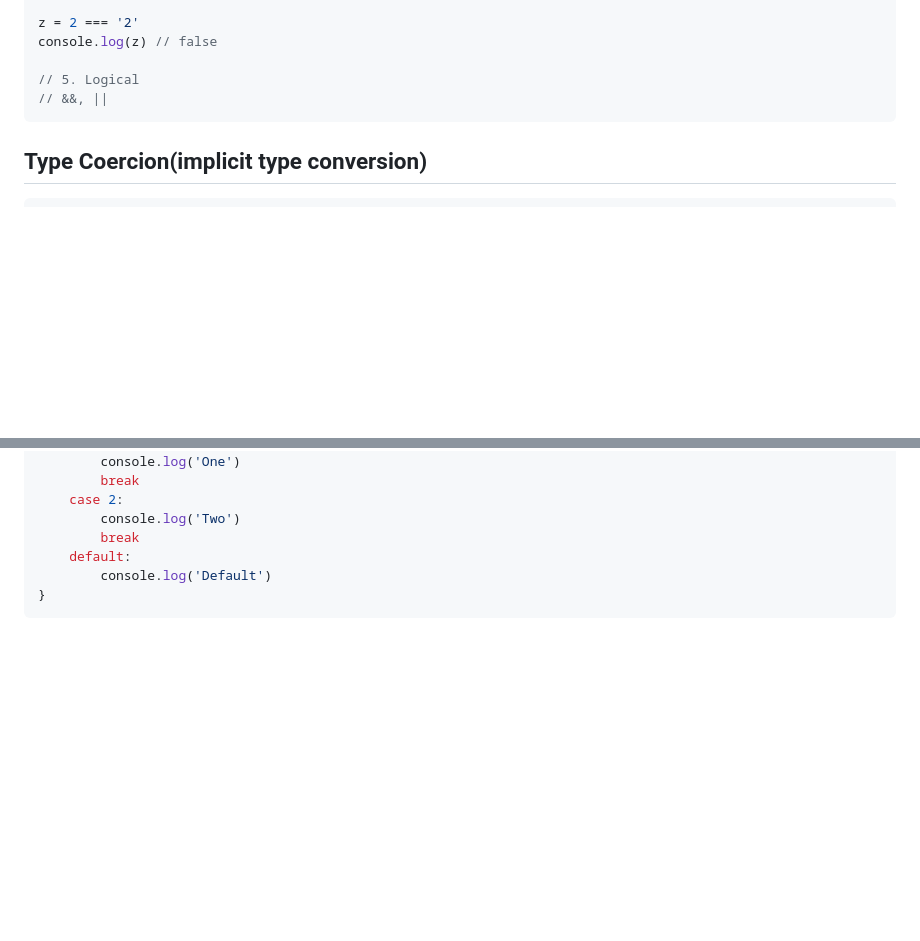
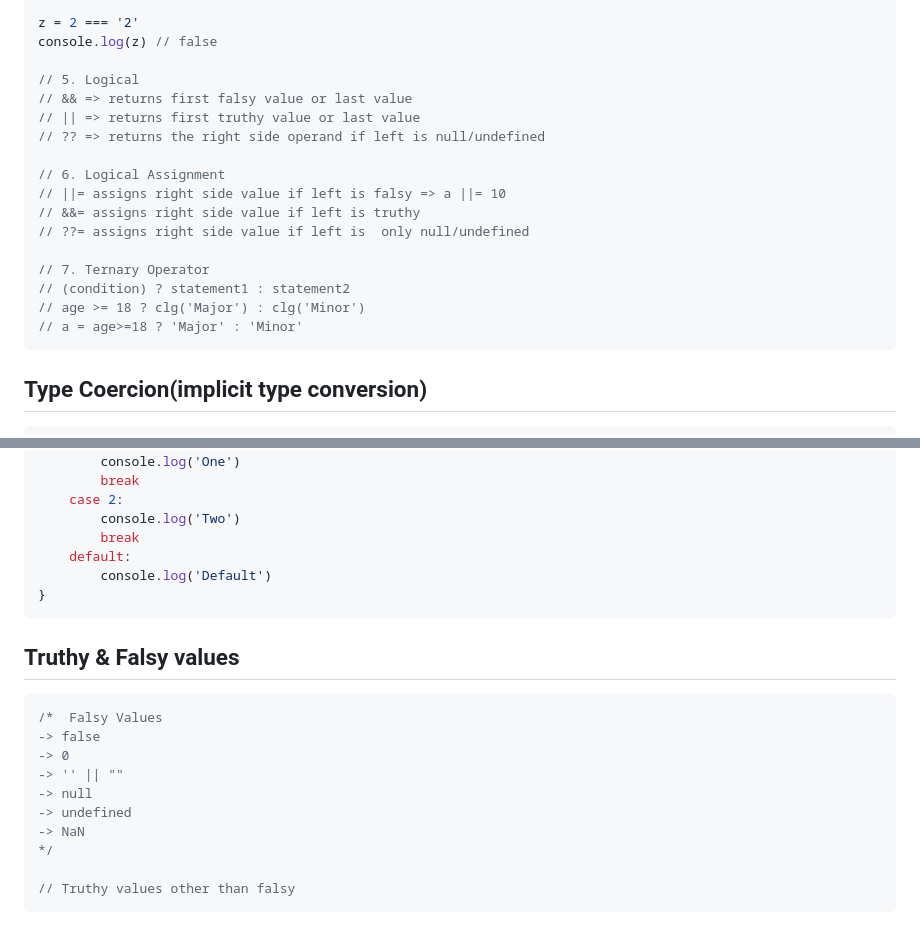
Before and after one commit to nishith-narukulla/Web-Development, a Markdown page: JavaScript.md, 2 parts joined by grey strips. GitHub-like rendering; blank space fills up the shorter version.

Commit message:
+ Logical Operators, Truthy & Falsy values

````diff
--- a/JavaScript.md
+++ b/JavaScript.md
@@ -247,7 +247,19 @@ z = 2 === '2'
 console.log(z) // false
 
 // 5. Logical
-// &&, ||
+// && => returns first falsy value or last value
+// || => returns first truthy value or last value
+// ?? => returns the right side operand if left is null/undefined
+
+// 6. Logical Assignment
+// ||= assigns right side value if left is falsy => a ||= 10
+// &&= assigns right side value if left is truthy
+// ??= assigns right side value if left is  only null/undefined
+
+// 7. Ternary Operator
+// (condition) ? statement1 : statement2
+// age >= 18 ? clg('Major') : clg('Minor')
+// a = age>=18 ? 'Major' : 'Minor'
 ```
 
 ## Type Coercion(implicit type conversion)
@@ -854,3 +866,17 @@ switch (ch) {
         console.log('Default')
 }
 ```
+
+## Truthy & Falsy values
+```js
+/*  Falsy Values
+-> false
+-> 0
+-> '' || ""
+-> null
+-> undefined
+-> NaN
+*/
+
+// Truthy values other than falsy
+```
````
